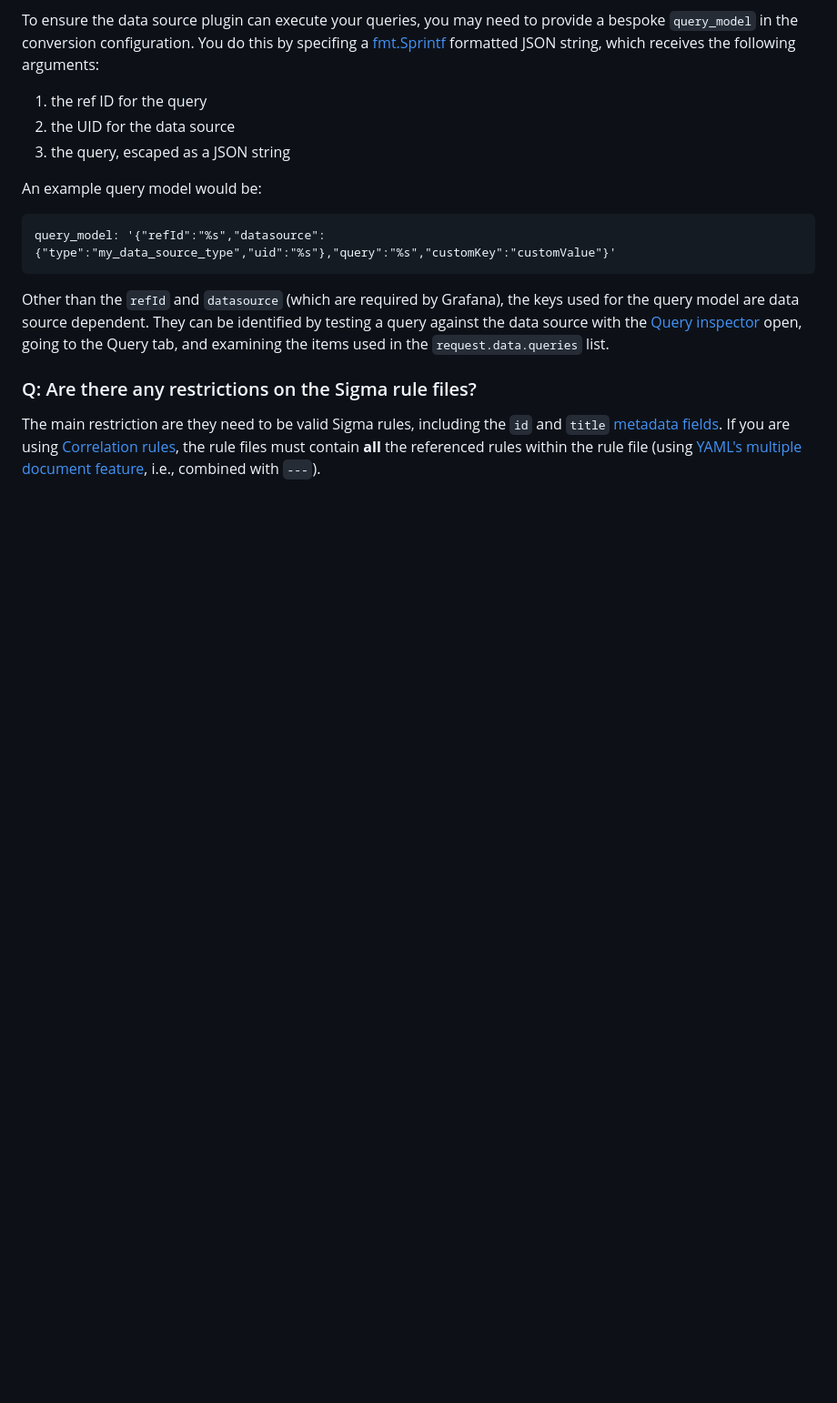
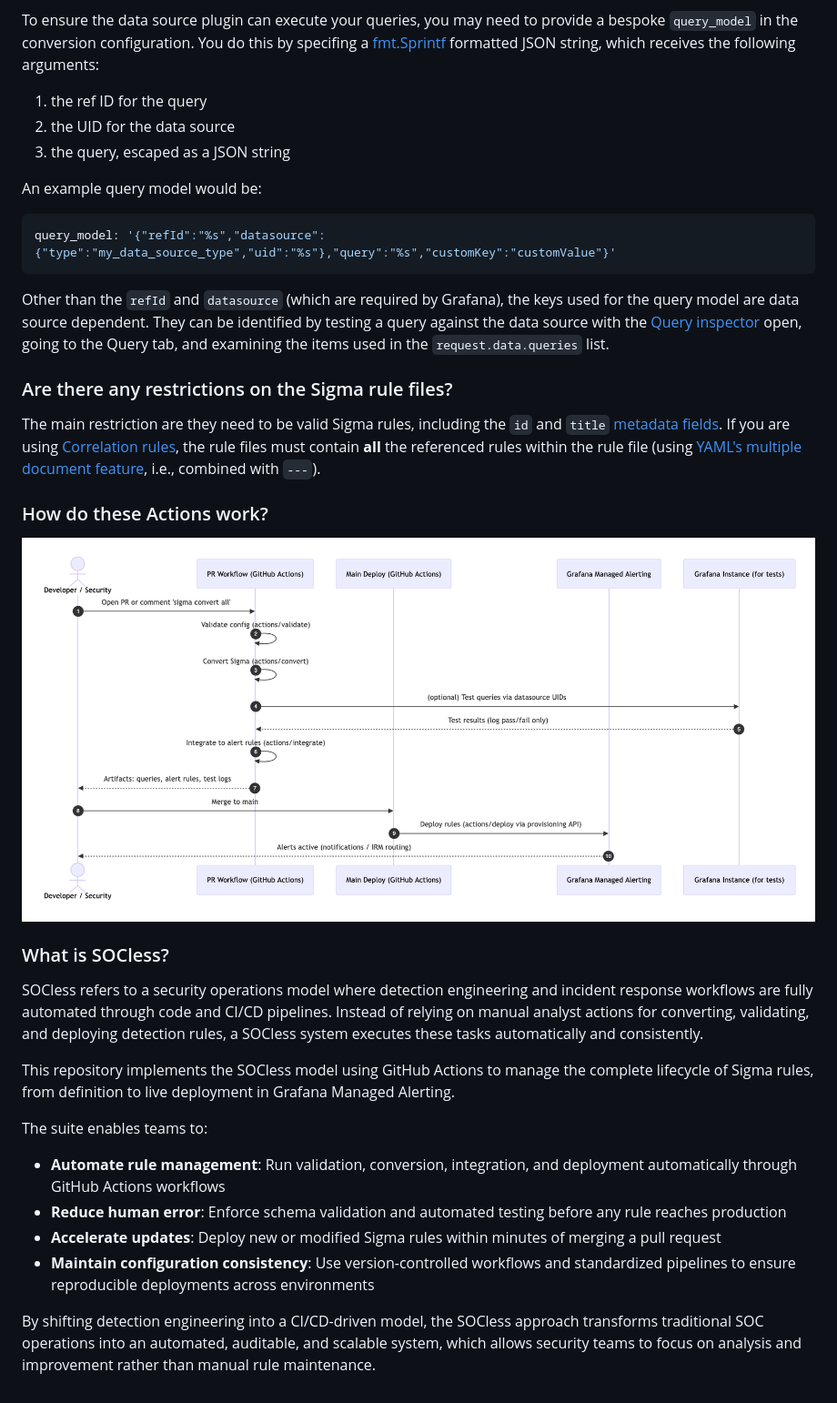
Before and after one commit to grafana/sigma-rule-deployment, a Markdown page: README.md, the part around one of its changes. Shown at 91% size. Drawn GitHub-style; pictures changed too: assets/sequence-diagram.png (added); blank space fills up the shorter version.

Commit message:
Add diagrams and explain SOCless

````diff
--- a/README.md
+++ b/README.md
@@ -58,12 +62,31 @@ To ensure the data source plugin can execute your queries, you may need to provi
 
 An example query model would be:
 
-```
+```yaml
 query_model: '{"refId":"%s","datasource":{"type":"my_data_source_type","uid":"%s"},"query":"%s","customKey":"customValue"}'
 ```
 
 Other than the `refId` and `datasource` (which are required by Grafana), the keys used for the query model are data source dependent. They can be identified by testing a query against the data source with the [Query inspector](https://grafana.com/docs/grafana/latest/explore/explore-inspector/) open, going to the Query tab, and examining the items used in the `request.data.queries` list.
 
-### Q: Are there any restrictions on the Sigma rule files?
+### Are there any restrictions on the Sigma rule files?
 
 The main restriction are they need to be valid Sigma rules, including the `id` and `title` [metadata fields](https://sigmahq.io/docs/basics/rules.html#available-sigma-metadata-fields). If you are using [Correlation rules](https://github.com/SigmaHQ/sigma-specification/blob/main/specification/sigma-correlation-rules-specification.md), the rule files must contain **all** the referenced rules within the rule file (using [YAML's multiple document feature](https://gettaurus.org/docs/YAMLTutorial/#YAML-Multi-Documents), i.e., combined with `---`).
+
+### How do these Actions work?
+
+![Sequence Diagram](./assets/sequence-diagram.png)
+
+### What is SOCless?
+
+SOCless refers to a security operations model where detection engineering and incident response workflows are fully automated through code and CI/CD pipelines. Instead of relying on manual analyst actions for converting, validating, and deploying detection rules, a SOCless system executes these tasks automatically and consistently.
+
+This repository implements the SOCless model using GitHub Actions to manage the complete lifecycle of Sigma rules, from definition to live deployment in Grafana Managed Alerting.
+
+The suite enables teams to:
+
+- **Automate rule management**: Run validation, conversion, integration, and deployment automatically through GitHub Actions workflows
+- **Reduce human error**: Enforce schema validation and automated testing before any rule reaches production
+- **Accelerate updates**: Deploy new or modified Sigma rules within minutes of merging a pull request
+- **Maintain configuration consistency**: Use version-controlled workflows and standardized pipelines to ensure reproducible deployments across environments
+
+By shifting detection engineering into a CI/CD-driven model, the SOCless approach transforms traditional SOC operations into an automated, auditable, and scalable system, which allows security teams to focus on analysis and improvement rather than manual rule maintenance.
````
Also changed, not shown: other parts of README.md (+8 -4 lines), assets/architecture.png (added).
